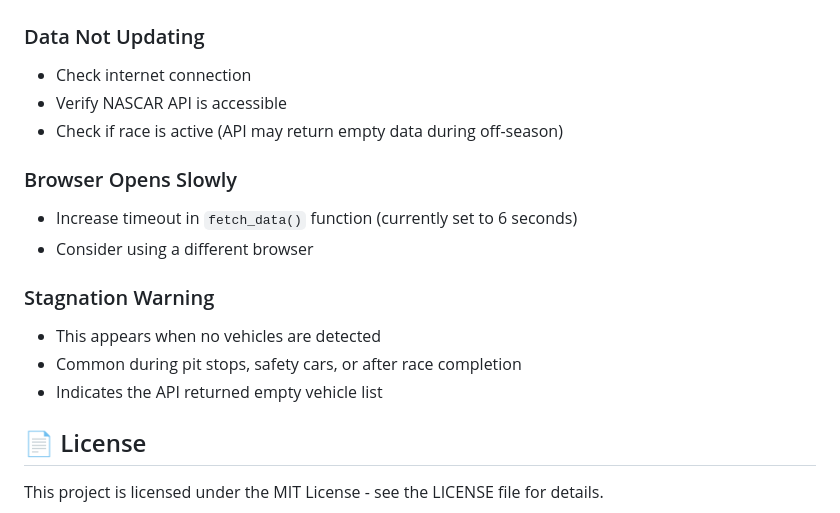
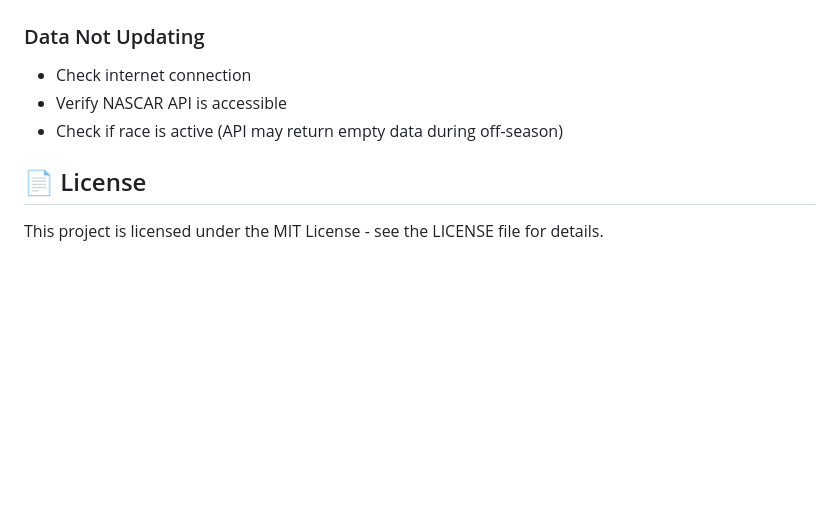
Before and after one commit to VMI1994/Nascar-Live-Dashboard, a Markdown page: README.md, the part around one of its changes. Drawn GitHub-style; blank space fills up the shorter version.

```diff
--- a/README.md
+++ b/README.md
@@ -214,15 +115,6 @@ pyinstaller --onefile --windowed --name RaceDash RaceDash.py
 - Verify NASCAR API is accessible
 - Check if race is active (API may return empty data during off-season)
 
-### Browser Opens Slowly
-- Increase timeout in `fetch_data()` function (currently set to 6 seconds)
-- Consider using a different browser
-
-### Stagnation Warning
-- This appears when no vehicles are detected
-- Common during pit stops, safety cars, or after race completion
-- Indicates the API returned empty vehicle list
-
 ## 📄 License
 
 This project is licensed under the MIT License - see the LICENSE file for details.
```
Also changed, not shown: other parts of README.md (+4 -103 lines).
